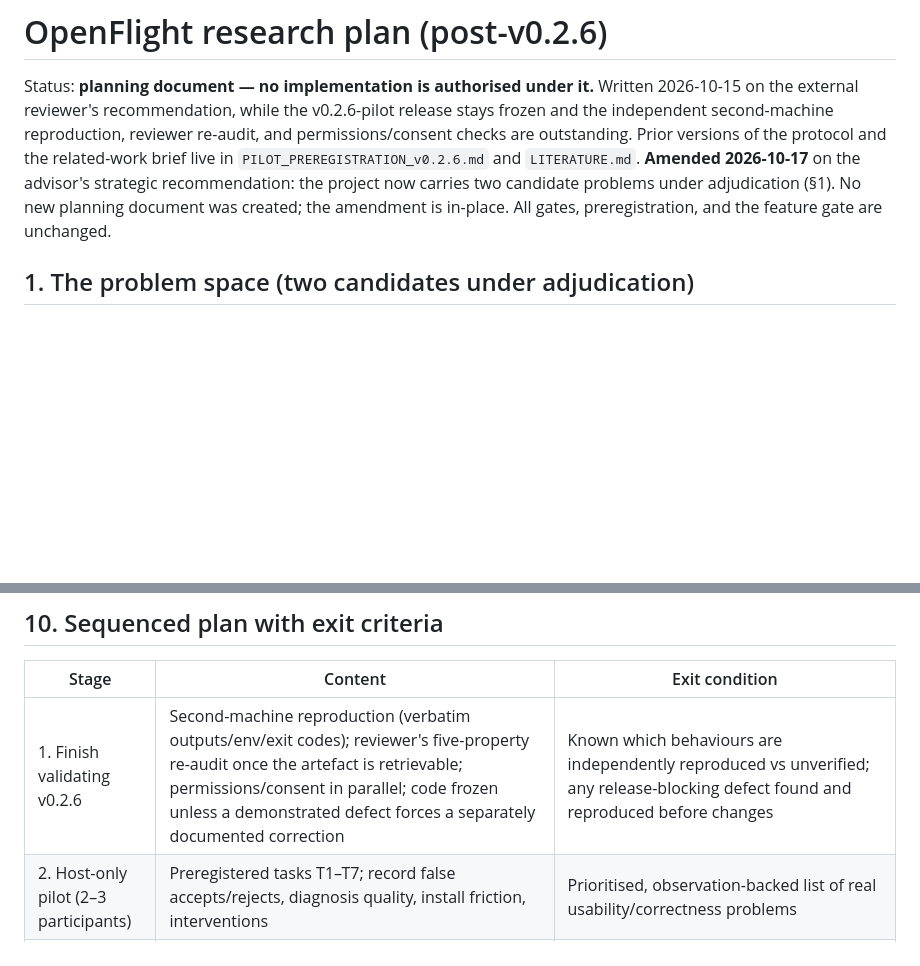
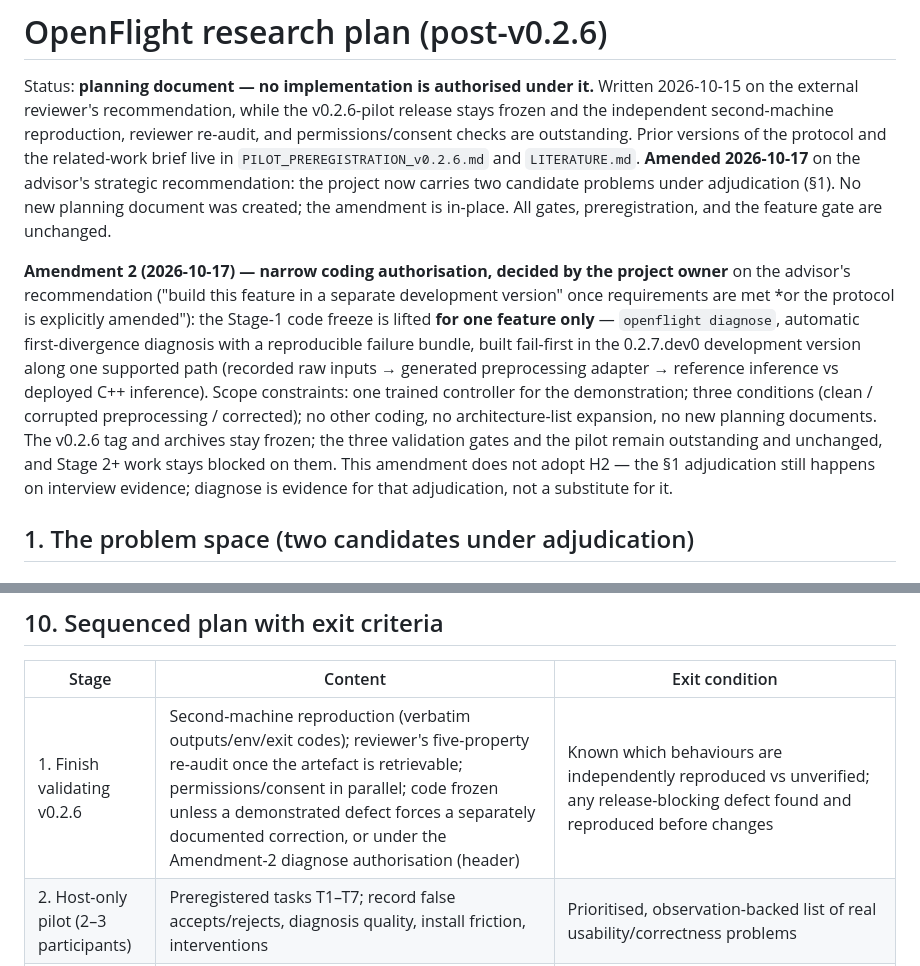
Before and after one commit to DaMaker1291/Openflight, a Markdown page: docs/RESEARCH_PLAN.md, 2 parts joined by grey strips. Rendered like a GitHub page; blank space fills up the shorter version.

Commit message:
docs: Amendment 2 — owner-authorised narrow coding gate lift for 'diagnose'
Project owner accepts the advisor's explicit amendment route: Stage-1
code freeze lifted for ONE feature only (openflight diagnose, fail-first,
0.2.7.dev0, one supported path, one controller, three-condition
demonstration). v0.2.6 frozen; three gates and pilot unchanged and still
gating Stage 2+; H2 adoption still decided on interview evidence, not by
this build.

```diff
--- a/docs/RESEARCH_PLAN.md
+++ b/docs/RESEARCH_PLAN.md
@@ -10,6 +10,23 @@ in `PILOT_PREREGISTRATION_v0.2.6.md` and `LITERATURE.md`.
 project now carries two candidate problems under adjudication (§1). No new
 planning document was created; the amendment is in-place. All gates,
 preregistration, and the feature gate are unchanged.
+
+**Amendment 2 (2026-10-17) — narrow coding authorisation, decided by the
+project owner** on the advisor's recommendation ("build this feature in a
+separate development version" once requirements are met *or the protocol
+is explicitly amended"): the Stage-1 code freeze is lifted **for one
+feature only** — `openflight diagnose`, automatic first-divergence
+diagnosis with a reproducible failure bundle, built fail-first in the
+0.2.7.dev0 development version along one supported path (recorded raw
+inputs → generated preprocessing adapter → reference inference vs
+deployed C++ inference). Scope constraints: one trained controller for
+the demonstration; three conditions (clean / corrupted preprocessing /
+corrected); no other coding, no architecture-list expansion, no new
+planning documents. The v0.2.6 tag and archives stay frozen; the three
+validation gates and the pilot remain outstanding and unchanged, and
+Stage 2+ work stays blocked on them. This amendment does not adopt H2 —
+the §1 adjudication still happens on interview evidence; diagnose is
+evidence for that adjudication, not a substitute for it.
 
 ## 1. The problem space (two candidates under adjudication)
 
@@ -242,7 +259,7 @@ by benchmark and user evidence, not anticipation.
 
 | Stage | Content | Exit condition |
 |---|---|---|
-| 1. Finish validating v0.2.6 | Second-machine reproduction (verbatim outputs/env/exit codes); reviewer's five-property re-audit once the artefact is retrievable; permissions/consent in parallel; code frozen unless a demonstrated defect forces a separately documented correction | Known which behaviours are independently reproduced vs unverified; any release-blocking defect found and reproduced before changes |
+| 1. Finish validating v0.2.6 | Second-machine reproduction (verbatim outputs/env/exit codes); reviewer's five-property re-audit once the artefact is retrievable; permissions/consent in parallel; code frozen unless a demonstrated defect forces a separately documented correction, or under the Amendment-2 diagnose authorisation (header) | Known which behaviours are independently reproduced vs unverified; any release-blocking defect found and reproduced before changes |
 | 2. Host-only pilot (2–3 participants) | Preregistered tasks T1–T7; record false accepts/rejects, diagnosis quality, install friction, interventions | Prioritised, observation-backed list of real usability/correctness problems |
 | 3. Discovery + benchmark + adjudication | Researcher interviews (§7, incl. the five H2 probes); 30–50-case benchmark with blind-reviewed expected outcomes; run workflows A/B/C under fixed scoring | Reproducible dataset, raw results, analysis script, account of strengths/weaknesses/unresolved cases; **explicit H1-vs-H2 adjudication decision recorded in this plan** |
 | 3b. *Conditional* — H2 deployment-failure prototype | Only if Stage 3 adopts H2. Advisor's order: (1) minimal differential-testing example for ONE supported learned controller (reference vs deployed implementation, identical defined inputs; first meaningful divergence located across input pipeline → preprocessing → network output → timing); (2) simple closed-loop simulator for that example (does the divergence change the simulated trajectory?); (3) controlled deployment perturbations (precision, inference latency, sensor timing/jitter, input noise, dropped observations, resource budget) with measured performance envelope; (4) automatic failure-case preservation (model, inputs, transforms, config, environment, discrepancy — rerunnable by another person); (5) diagnostic value measured against a competent baseline (export checks + manual debugging + ordinary inference benchmarks) | First milestone is not a feature release: one real deployment failure identified, reproduced end-to-end, and diagnosed with evidence the researcher's existing tools did not provide; then a second distinct control task to test generalisation beyond the original example |
```
